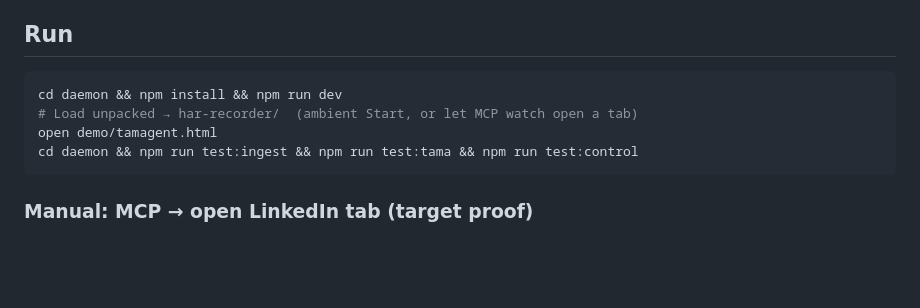
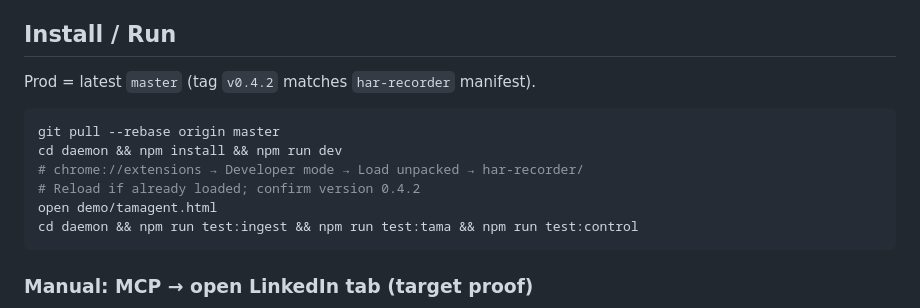
Before and after one commit to SomeoneElseSt/ramp-hackathon, a Markdown page: CONTEXT.md, the part around the change. Rendered like a GitHub page; blank space fills up the shorter version.

````diff
--- a/CONTEXT.md
+++ b/CONTEXT.md
@@ -198,10 +198,15 @@ candidate identity (request-URL stamp fix landed).
 - Redaction OFF (MVP) for bodies — filter **volume**, don’t strip signal yet.
 - One extension: `har-recorder/`. Modules: `har-recorder/src/integrations/`.
 
-## Run
+## Install / Run
+
+Prod = latest `master` (tag `v0.4.2` matches `har-recorder` manifest).
+
 ```bash
+git pull --rebase origin master
 cd daemon && npm install && npm run dev
-# Load unpacked → har-recorder/  (ambient Start, or let MCP watch open a tab)
+# chrome://extensions → Developer mode → Load unpacked → har-recorder/
+# Reload if already loaded; confirm version 0.4.2
 open demo/tamagent.html
 cd daemon && npm run test:ingest && npm run test:tama && npm run test:control
 ```
````
Also changed, not shown: README.md (+23 -11 lines).
